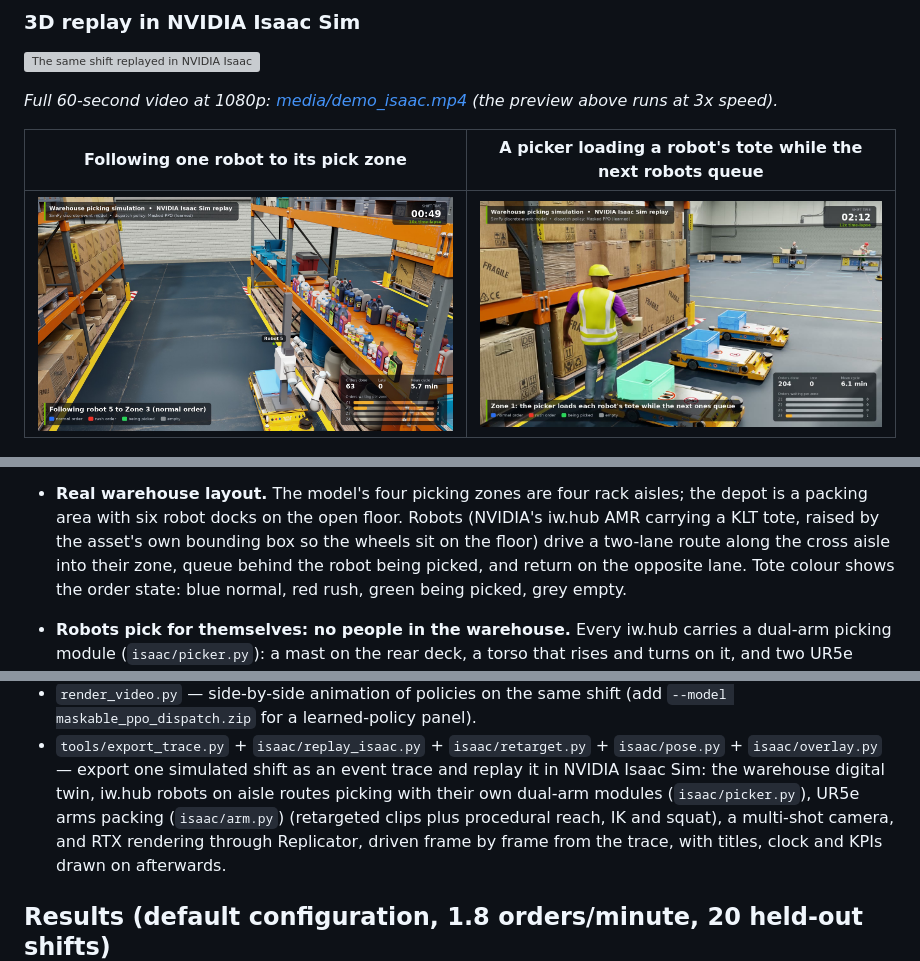
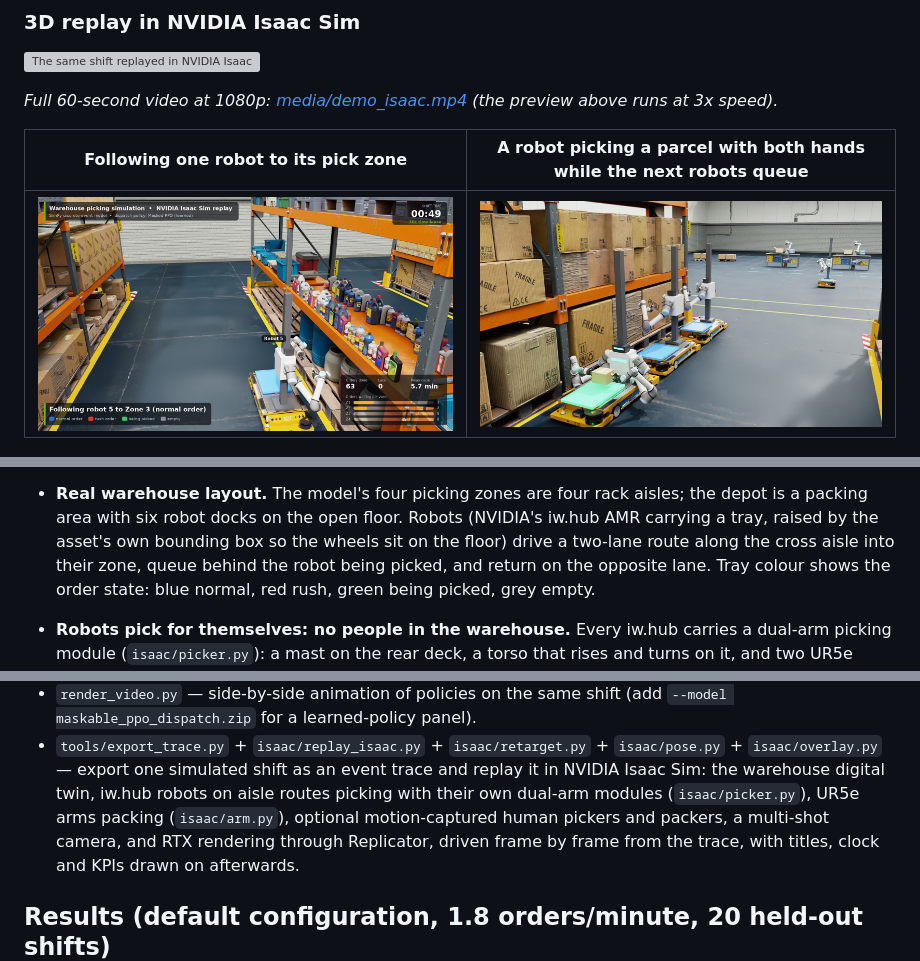
Before and after one commit to abdul-mannan-khan/warehouse-sim-rl, a Markdown page: README.md, 3 parts joined by grey strips. Rendered like a GitHub page; pictures changed too: media/isaac_aisle.jpg; grey boxes are pictures that could not be loaded.

Commit message:
README: robot-picking aisle still and captions
Co-Authored-By: Claude Opus 5.5 <noreply@anthropic.com>
Claude-Session: https://claude.ai/code/session_01Xu16B1LEiL66pYqpd3Y5Tw

```diff
--- a/README.md
+++ b/README.md
@@ -18,7 +18,7 @@ video: [media/demo.mp4](media/demo.mp4) — regenerate with `python render_video
 
 *Full 60-second video at 1080p: [media/demo_isaac.mp4](media/demo_isaac.mp4) (the preview above runs at 3x speed).*
 
-| Following one robot to its pick zone | A picker loading a robot's tote while the next robots queue |
+| Following one robot to its pick zone | A robot picking a parcel with both hands while the next robots queue |
 |---|---|
 | ![Follow camera](media/isaac_follow.jpg) | ![Pick aisle](media/isaac_aisle.jpg) |
 
@@ -38,9 +38,9 @@ One 8-hour shift under the learned masked-PPO dispatch policy, replayed inside N
   damped least-squares IK for a top-down grasp (vertical moves re-solved every frame), and the gripper's parallelogram
   finger linkage. `--packers people` puts human packers back.
 * **Real warehouse layout.** The model's four picking zones are four rack aisles; the depot is a packing area with
-  six robot docks on the open floor. Robots (NVIDIA's iw.hub AMR carrying a KLT tote, raised by the asset's own
+  six robot docks on the open floor. Robots (NVIDIA's iw.hub AMR carrying a tray, raised by the asset's own
   bounding box so the wheels sit on the floor) drive a two-lane route along the
-  cross aisle into their zone, queue behind the robot being picked, and return on the opposite lane. Tote colour shows
+  cross aisle into their zone, queue behind the robot being picked, and return on the opposite lane. Tray colour shows
   the order state: blue normal, red rush, green being picked, grey empty.
 * **Robots pick for themselves: no people in the warehouse.** Every iw.hub carries a dual-arm picking module
   (`isaac/picker.py`): a mast on the rear deck, a torso that rises and turns on it, and two UR5e arms with Robotiq
@@ -139,8 +139,8 @@ mlflow ui                          # http://127.0.0.1:5000
   for a learned-policy panel).
 * `tools/export_trace.py` + `isaac/replay_isaac.py` + `isaac/retarget.py` + `isaac/pose.py` + `isaac/overlay.py` —
   export one simulated shift as an event trace and replay it in NVIDIA Isaac Sim: the warehouse digital twin, iw.hub
-  robots on aisle routes picking with their own dual-arm modules (`isaac/picker.py`), UR5e arms packing (`isaac/arm.py`) (retargeted clips plus procedural reach, IK and
-  squat), a multi-shot camera, and RTX rendering through Replicator, driven frame by frame from the trace, with
+  robots on aisle routes picking with their own dual-arm modules (`isaac/picker.py`), UR5e arms packing (`isaac/arm.py`), optional
+  motion-captured human pickers and packers, a multi-shot camera, and RTX rendering through Replicator, driven frame by frame from the trace, with
   titles, clock and KPIs drawn on afterwards.
 
 ## Results (default configuration, 1.8 orders/minute, 20 held-out shifts)
```
